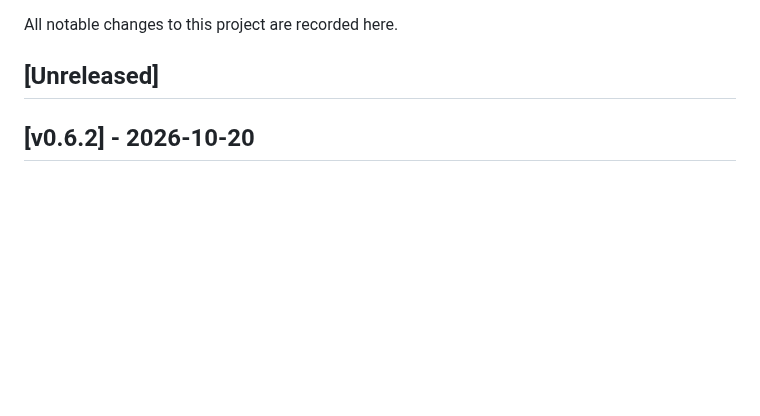
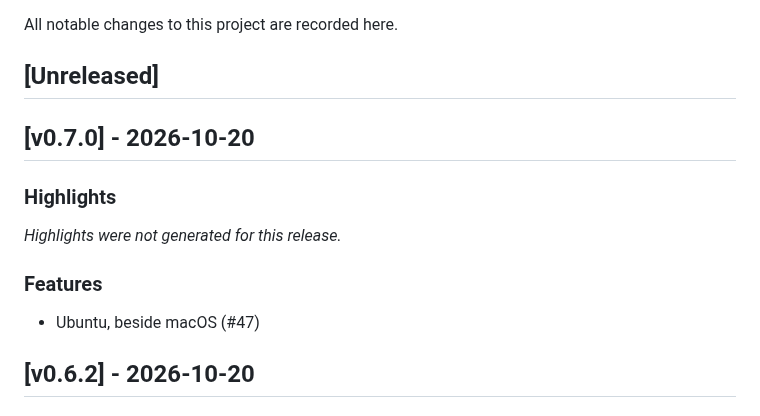
Before and after one commit to garycoding/garnet-scoping, a Markdown page: CHANGELOG.md, the part around the change. GitHub-like rendering; blank space fills up the shorter version.

Commit message:
docs(changelog): v0.7.0 [skip ci]

```diff
--- a/CHANGELOG.md
+++ b/CHANGELOG.md
@@ -3,6 +3,16 @@
 All notable changes to this project are recorded here.
 
 ## [Unreleased]
+
+## [v0.7.0] - 2026-10-20
+
+### Highlights
+
+_Highlights were not generated for this release._
+
+### Features
+
+- Ubuntu, beside macOS (#47)
 
 ## [v0.6.2] - 2026-10-20
 
```
